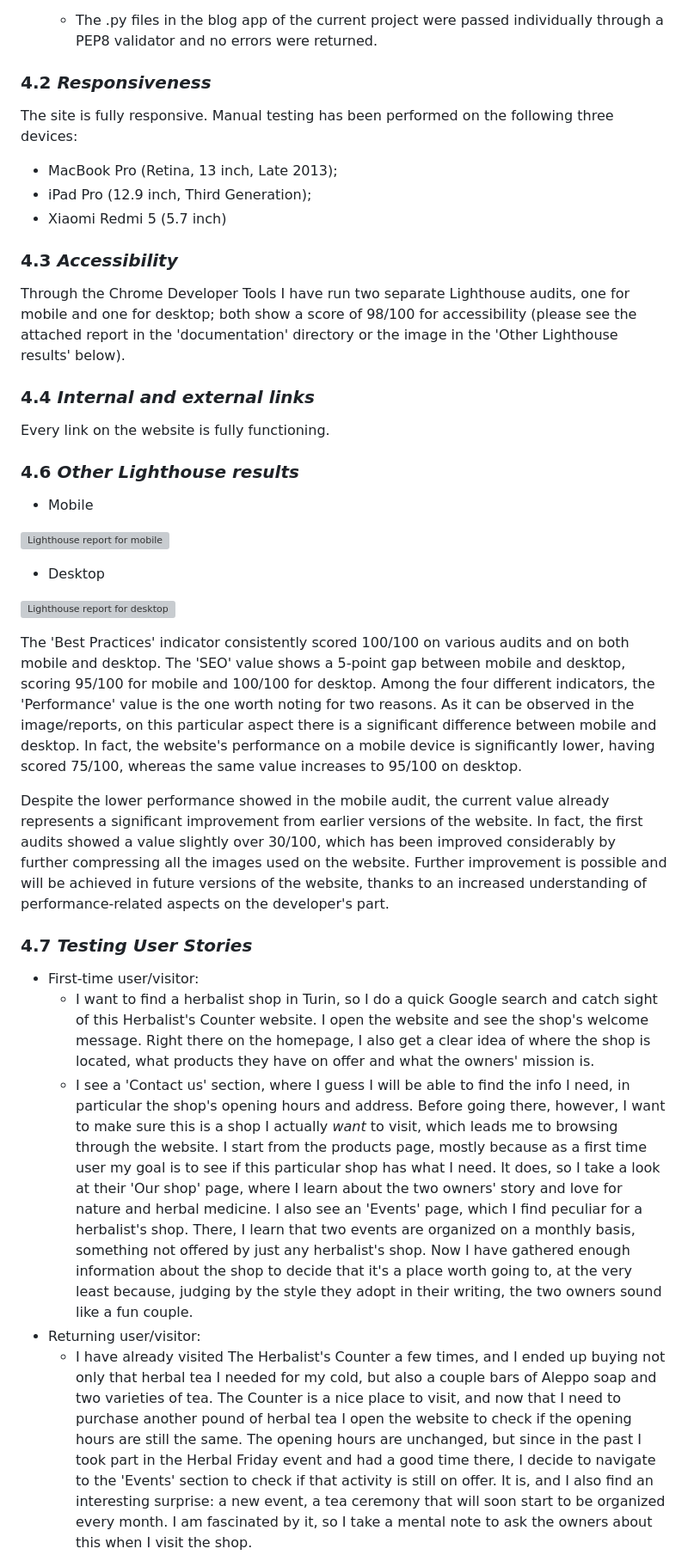
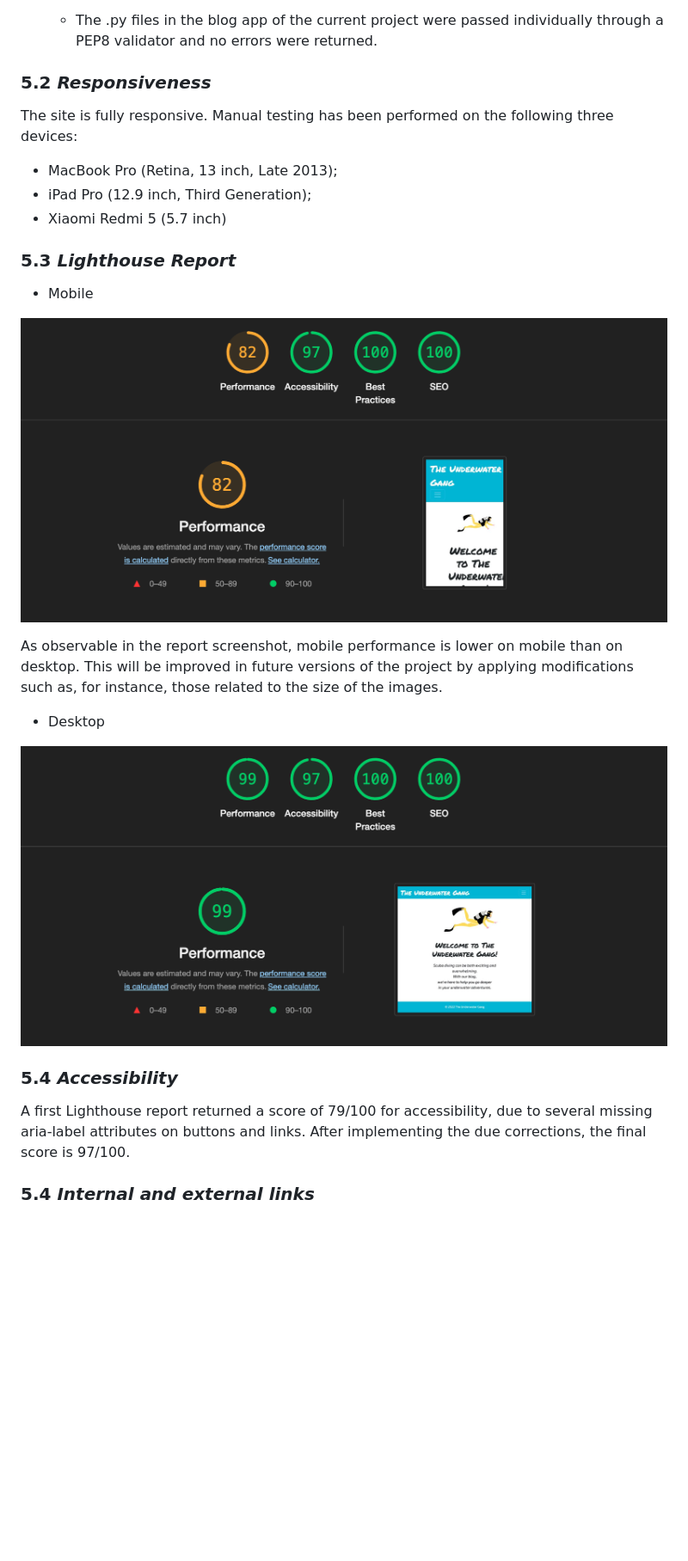
Before and after one commit to Code-Institute-Submissions/gabriele-andolina-the-underwater-gang_OctResub, a Markdown page: README.md, the part around the change printed below. Shown: that part at 86% size. GitHub-like rendering; pictures changed too: documentation/images/lighthouse-report-mobile.png (added), documentation/images/lighthouse-report.png (added); blank space fills up the shorter version; grey boxes are pictures that could not be loaded.

Commit message:
Expand README.md

```diff
--- a/README.md
+++ b/README.md
@@ -118,39 +122,28 @@ The sign out page for new users.
 * PEP8
    * The .py files in the blog app of the current project were passed individually through a PEP8 validator and no errors were returned.
 
-### 4.2 *Responsiveness*
+### 5.2 *Responsiveness*
 The site is fully responsive.
 Manual testing has been performed on the following three devices:
 - MacBook Pro (Retina, 13 inch, Late 2013);
 - iPad Pro (12.9 inch, Third Generation);
 - Xiaomi Redmi 5 (5.7 inch)
 
-### 4.3 *Accessibility*
-Through the Chrome Developer Tools I have run two separate Lighthouse audits, one for mobile and one for desktop; both show a score of 98/100 for accessibility (please see the attached report in the 'documentation' directory or the image in the 'Other Lighthouse results' below).
+### 5.3 *Lighthouse Report*
 
-### 4.4 *Internal and external links*
-Every link on the website is fully functioning.
-
-
-### 4.6 *Other Lighthouse results*
 * Mobile
 
-![Lighthouse report for mobile](assets/documentation/mobile-performance.png)
+![Lighthouse report for mobile](documentation/images/lighthouse-report-mobile.png)
+
+As observable in the report screenshot, mobile performance is lower on mobile than on desktop. This will be improved in future versions of the project by applying modifications such as, for instance, those related to the size of the images.
 
 * Desktop
 
-![Lighthouse report for desktop](assets/documentation/desktop-performance.png)
+![Lighthouse report for desktop](documentation/images/lighthouse-report.png)
 
-The 'Best Practices' indicator consistently scored 100/100 on various audits and on both mobile and desktop.
-The 'SEO' value shows a 5-point gap between mobile and desktop, scoring 95/100 for mobile and 100/100 for desktop.
-Among the four different indicators, the 'Performance' value is the one worth noting for two reasons. As it can be observed in the image/reports, on this particular aspect there is a significant difference between mobile and desktop. In fact, the website's performance on a mobile device is significantly lower, having scored 75/100, whereas the same value increases to 95/100 on desktop.
+### 5.4 *Accessibility*
 
-Despite the lower performance showed in the mobile audit, the current value already represents a significant improvement from earlier versions of the website. In fact, the first audits showed a value slightly over 30/100, which has been improved considerably by further compressing all the images used on the website. Further improvement is possible and will be achieved in future versions of the website, thanks to an increased understanding of performance-related aspects on the developer's part.
+A first Lighthouse report returned a score of 79/100 for accessibility, due to several missing aria-label attributes on buttons and links. After implementing the due corrections, the final score is 97/100.
 
-### 4.7 *Testing User Stories*
-* First-time user/visitor:
-   * I want to find a herbalist shop in Turin, so I do a quick Google search and catch sight of this Herbalist's Counter website. I open the website and see the shop's welcome message. Right there on the homepage, I also get a clear idea of where the shop is located, what products they have on offer and what the owners' mission is.
-   * I see a 'Contact us' section, where I guess I will be able to find the info I need, in particular the shop's opening hours and address. Before going there, however, I want to make sure this is a shop I actually *want* to visit, which leads me to browsing through the website. I start from the products page, mostly because as a first time user my goal is to see if this particular shop has what I need. It does, so I take a look at their 'Our shop' page, where I learn about the two owners' story and love for nature and herbal medicine. I also see an 'Events' page, which I find peculiar for a herbalist's shop. There, I learn that two events are organized on a monthly basis, something not offered by just any herbalist's shop. Now I have gathered enough information about the shop to decide that it's a place worth going to, at the very least because, judging by the style they adopt in their writing, the two owners sound like a fun couple.
-* Returning user/visitor:
-   * I have already visited The Herbalist's Counter a few times, and I ended up buying not only that herbal tea I needed for my cold, but also a couple bars of Aleppo soap and two varieties of tea. The Counter is a nice place to visit, and now that I need to purchase another pound of herbal tea I open the website to check if the opening hours are still the same. The opening hours are unchanged, but since in the past I took part in the Herbal Friday event and had a good time there, I decide to navigate to the 'Events' section to check if that activity is still on offer. It is, and I also find an interesting surprise: a new event, a tea ceremony that will soon start to be organized every month. I am fascinated by it, so I take a mental note to ask the owners about this when I visit the shop.
+### 5.4 *Internal and external links*
 
```
Also changed, not shown: other parts of README.md (+46 -42 lines), Agile.md (added, +64 -0 lines), documentation/images/project-board-1.png (added), documentation/images/project-board-2.png (added), documentation/images/project-board-3.png (added).
